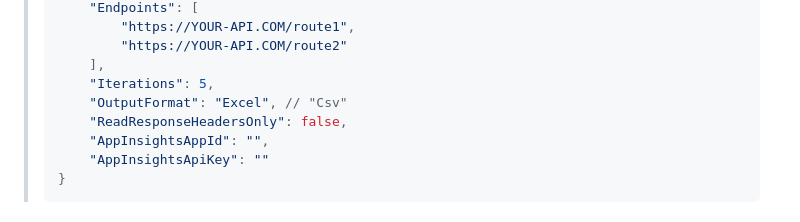
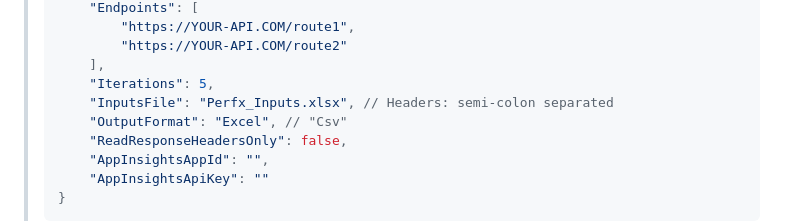
Before and after one commit to vamsitp/perfx, a Markdown page: README.md, the part around the change printed below. Rendered like a GitHub page.

Commit message:
Other HttpMethods and Inputs file

```diff
--- a/README.md
+++ b/README.md
@@ -33,6 +33,7 @@ Azure API Performance benchmarking tool based on **App-Insights**
 >         "https://YOUR-API.COM/route2"
 >     ],
 >     "Iterations": 5,
+>     "InputsFile": "Perfx_Inputs.xlsx", // Headers: semi-colon separated
 >     "OutputFormat": "Excel", // "Csv"
 >     "ReadResponseHeadersOnly": false,
 >     "AppInsightsAppId": "",
```
Also changed, not shown: other parts of README.md (+2 -2 lines), Screenshots/Screenshot1.png (renamed from Screenshot.png), Screenshots/Screenshot2.png (renamed from Screenshot2.png), 11 other files.
